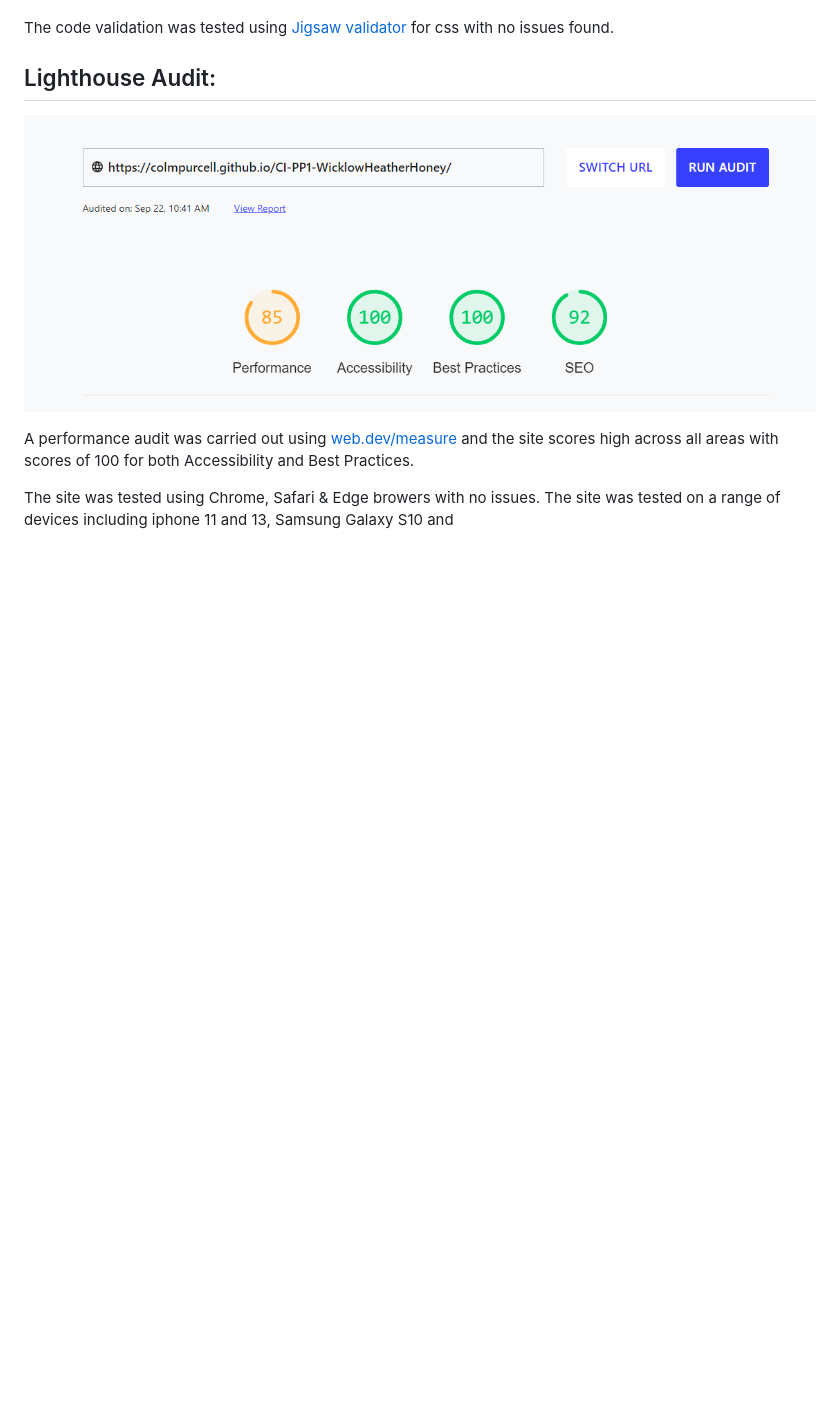
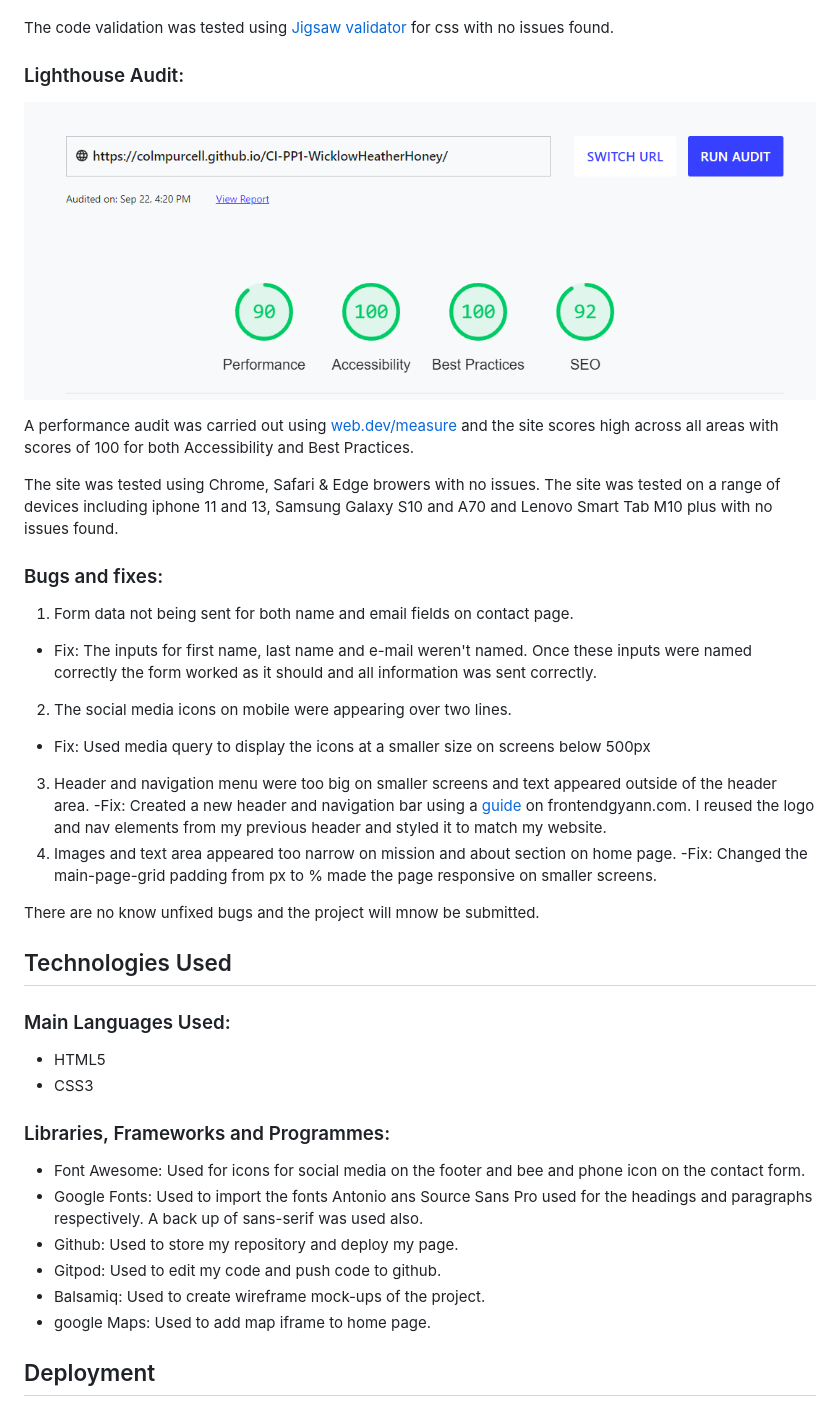
Before and after one commit to ColmPurcell/CI-PP1-WicklowHeatherHoney, a Markdown page: README.md, the part around the change. Drawn GitHub-style; pictures changed too: assets/docs/audit-lighthousea.png (added), assets/docs/lighthouse-audit.png (deleted); blank space fills up the shorter version.

Commit message:
Update testing and add Technologies section to README

```diff
--- a/README.md
+++ b/README.md
@@ -107,11 +107,41 @@ The code validation was tested using [W3C validator](https://validator.w3.org/)
 
 The code validation was tested using [Jigsaw validator](https://jigsaw.w3.org/css-validator/) for css with no issues found.
 
-## Lighthouse Audit:
+### Lighthouse Audit:
 
-![Lighthouse](assets/docs/lighthouse-audit.png)
+![Lighthouse](assets/docs/audit-lighthousea.png)
 
 A performance audit was carried out using [web.dev/measure](https://web.dev/measure/) and the site scores high across all areas with scores of 100 for both Accessibility and Best Practices.
 
 The site was tested using Chrome, Safari & Edge browers with no issues.
-The site was tested on a range of devices including iphone 11 and 13, Samsung Galaxy S10 and
+The site was tested on a range of devices including iphone 11 and 13, Samsung Galaxy S10 and A70 and Lenovo Smart Tab M10 plus with no issues found.
+
+### Bugs and fixes:
+
+1. Form data not being sent for both name and email fields on contact page.
+ - Fix: The inputs for first name, last name and e-mail weren't named. Once these inputs were named correctly the form worked as it should and all information was sent correctly.
+2. The social media icons on mobile were appearing over two lines.
+ - Fix: Used media query to display the icons at a smaller size on screens below 500px
+3. Header and navigation menu were too big on smaller screens and text appeared outside of the header area.
+ -Fix: Created a new header and navigation bar using a [guide](https://frontendgyaan.com/how-to-create-a-responsive-header-menu-with-css/) on frontendgyann.com. I reused the logo and nav elements from my previous header and styled it to match my website.
+ 4. Images and text area appeared too narrow on mission and about section on home page.
+  -Fix: Changed the main-page-grid padding from px to % made the page responsive on smaller screens.
+
+  There are no know unfixed bugs and the project will mnow be submitted.
+
+## Technologies Used
+
+### Main Languages Used:
+
+- HTML5
+- CSS3
+
+### Libraries, Frameworks and Programmes:
+- Font Awesome: Used for icons for social media on the footer and bee and phone icon on the contact form.
+- Google Fonts: Used to import the fonts Antonio ans Source Sans Pro used for the headings and paragraphs respectively. A back up of sans-serif was used also.
+- Github: Used to store my repository and deploy my page.
+- Gitpod: Used to edit my code and push code to github.
+- Balsamiq: Used to create wireframe mock-ups of the project.
+- google Maps: Used to add map iframe to home page.
+
+## Deployment
```
